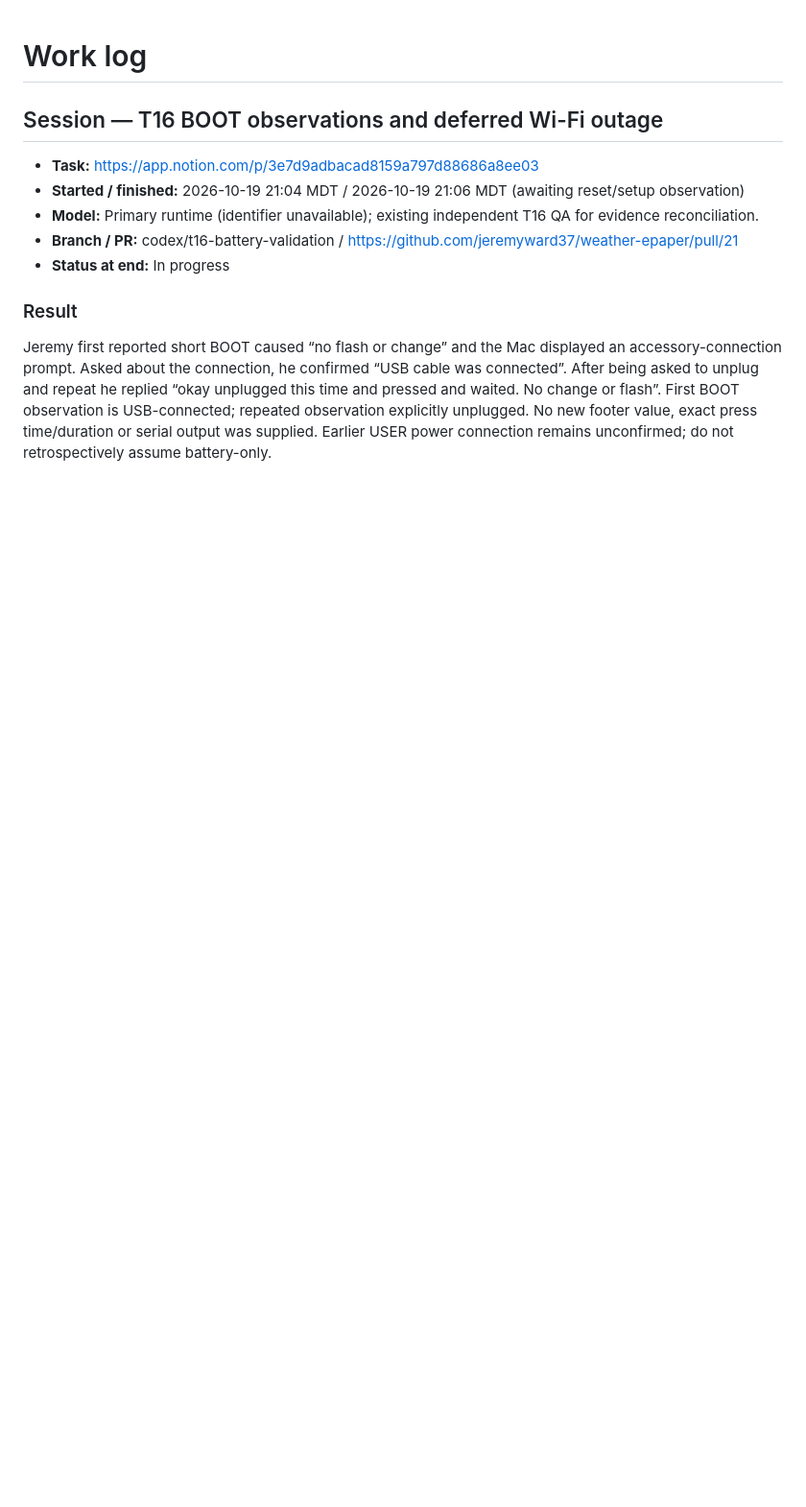
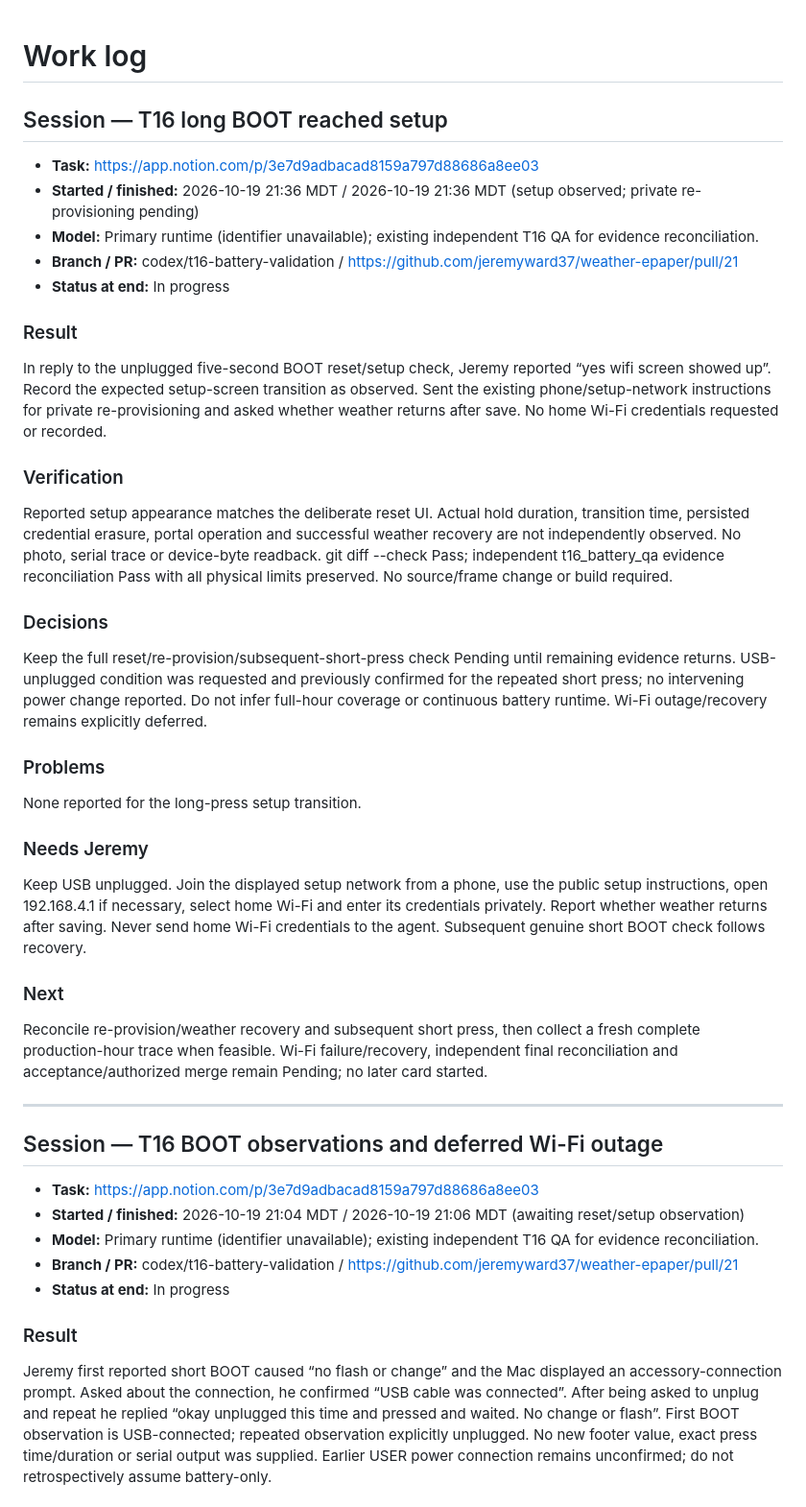
Before and after one commit to jeremyward37/weather-epaper, a Markdown page: WORKLOG.md, the part around the change. Shown at 96% size. Drawn GitHub-style; blank space fills up the shorter version.

Commit message:
docs: record long BOOT setup transition

```diff
--- a/WORKLOG.md
+++ b/WORKLOG.md
@@ -1,4 +1,32 @@
 # Work log
+
+## Session — T16 long BOOT reached setup
+
+- **Task:** https://app.notion.com/p/3e7d9adbacad8159a797d88686a8ee03
+- **Started / finished:** 2026-10-19 21:36 MDT / 2026-10-19 21:36 MDT (setup observed; private re-provisioning pending)
+- **Model:** Primary runtime (identifier unavailable); existing independent T16 QA for evidence reconciliation.
+- **Branch / PR:** codex/t16-battery-validation / https://github.com/jeremyward37/weather-epaper/pull/21
+- **Status at end:** In progress
+
+### Result
+In reply to the unplugged five-second BOOT reset/setup check, Jeremy reported “yes wifi screen showed up”. Record the expected setup-screen transition as observed. Sent the existing phone/setup-network instructions for private re-provisioning and asked whether weather returns after save. No home Wi-Fi credentials requested or recorded.
+
+### Verification
+Reported setup appearance matches the deliberate reset UI. Actual hold duration, transition time, persisted credential erasure, portal operation and successful weather recovery are not independently observed. No photo, serial trace or device-byte readback. git diff --check Pass; independent t16_battery_qa evidence reconciliation Pass with all physical limits preserved. No source/frame change or build required.
+
+### Decisions
+Keep the full reset/re-provision/subsequent-short-press check Pending until remaining evidence returns. USB-unplugged condition was requested and previously confirmed for the repeated short press; no intervening power change reported. Do not infer full-hour coverage or continuous battery runtime. Wi-Fi outage/recovery remains explicitly deferred.
+
+### Problems
+None reported for the long-press setup transition.
+
+### Needs Jeremy
+Keep USB unplugged. Join the displayed setup network from a phone, use the public setup instructions, open 192.168.4.1 if necessary, select home Wi-Fi and enter its credentials privately. Report whether weather returns after saving. Never send home Wi-Fi credentials to the agent. Subsequent genuine short BOOT check follows recovery.
+
+### Next
+Reconcile re-provision/weather recovery and subsequent short press, then collect a fresh complete production-hour trace when feasible. Wi-Fi failure/recovery, independent final reconciliation and acceptance/authorized merge remain Pending; no later card started.
+
+---
 
 ## Session — T16 BOOT observations and deferred Wi-Fi outage
 
```
Also changed, not shown: docs/orchestration-state.md (+4 -0 lines), docs/t16-battery-checks.md (+4 -0 lines).
